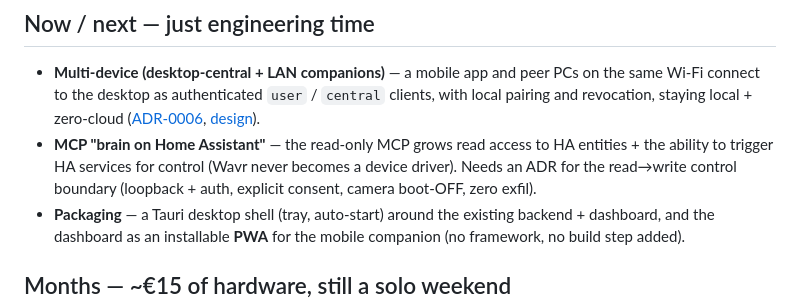
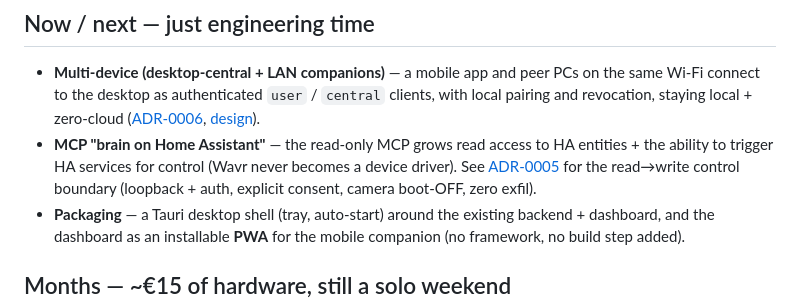
Before and after one commit to augbastos/wavr, a Markdown page: docs/ROADMAP.md, the part around the change. Drawn GitHub-style.

Commit message:
docs: ADR-0005 MCP control boundary (brain-on-HA) + roadmap link

```diff
--- a/docs/ROADMAP.md
+++ b/docs/ROADMAP.md
@@ -32,8 +32,8 @@
   [design](superpowers/specs/2026-07-03-multi-device-client-auth-design.md)).
 - **MCP "brain on Home Assistant"** — the read-only MCP grows read access to HA
   entities + the ability to trigger HA services for control (Wavr never becomes a
-  device driver). Needs an ADR for the read→write control boundary (loopback + auth,
-  explicit consent, camera boot-OFF, zero exfil).
+  device driver). See [ADR-0005](adr/0005-mcp-control-boundary.md) for the read→write
+  control boundary (loopback + auth, explicit consent, camera boot-OFF, zero exfil).
 - **Packaging** — a Tauri desktop shell (tray, auto-start) around the existing backend +
   dashboard, and the dashboard as an installable **PWA** for the mobile companion (no
   framework, no build step added).
```
Also changed, not shown: docs/adr/0005-mcp-control-boundary.md (added, +59 -0 lines).
